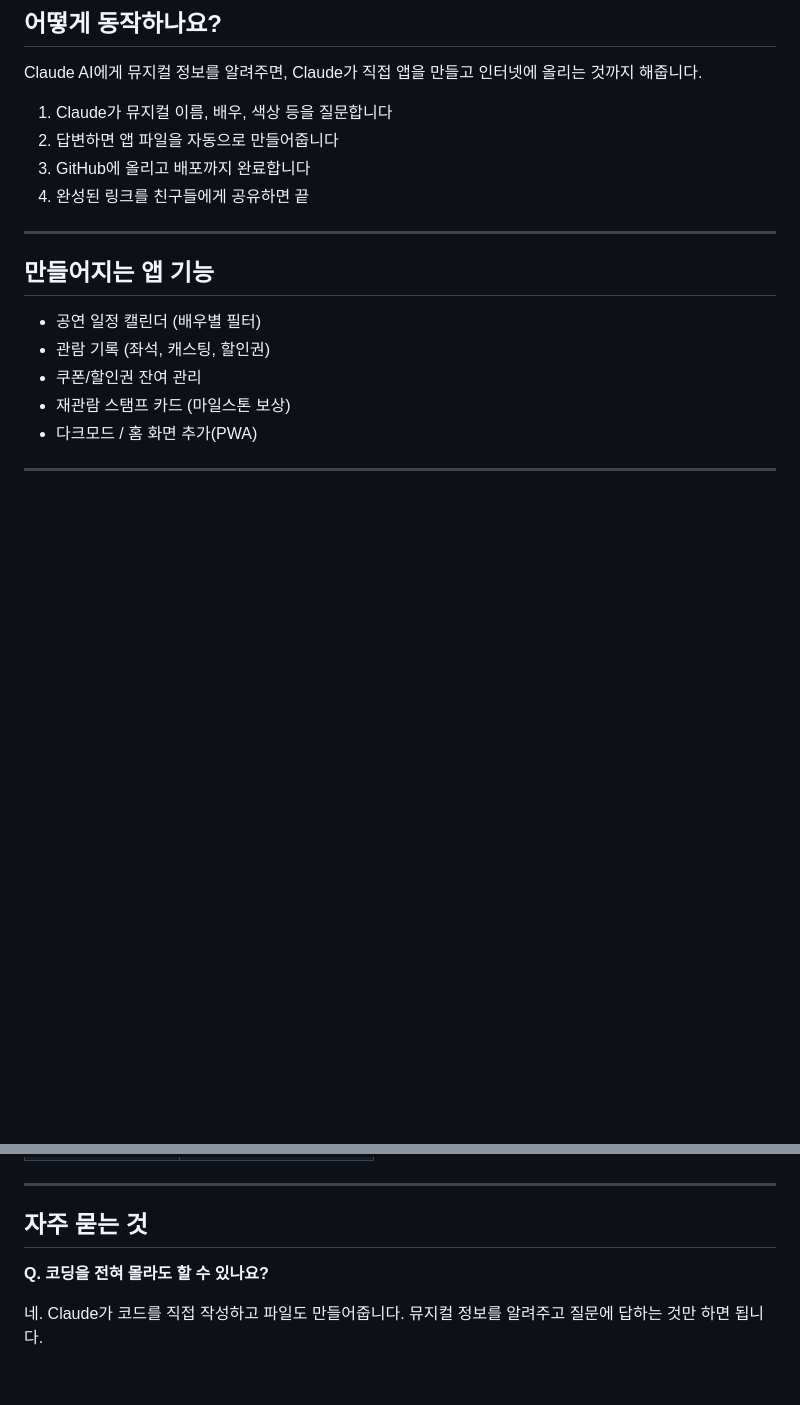
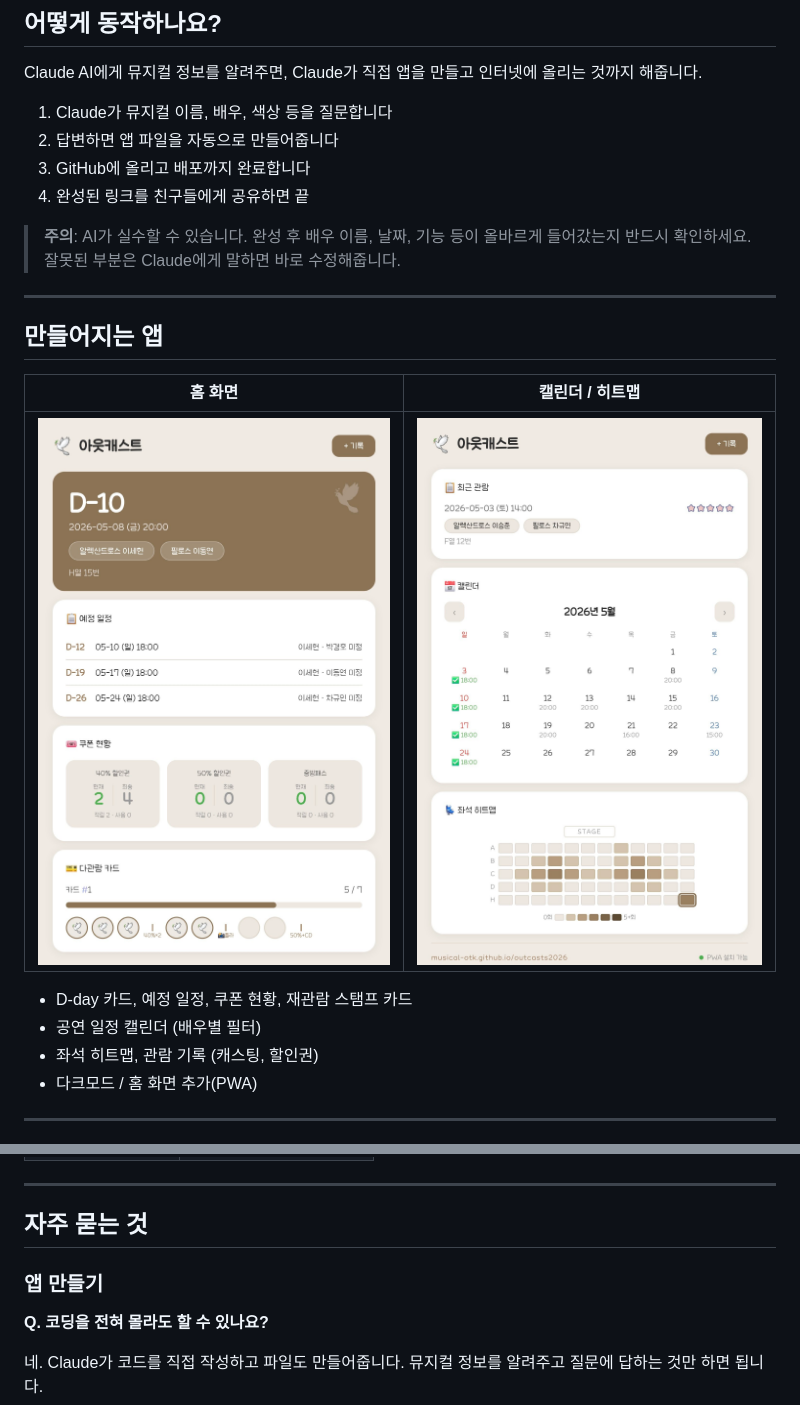
Before and after one commit to musical-otk/sample, a Markdown page: README.md, 2 parts joined by grey strips. Rendered like a GitHub page; pictures changed too: images/app-calendar.jpeg (added), images/app-home.jpeg (added); blank space fills up the shorter version.

```diff
--- a/README.md
+++ b/README.md
@@ -14,14 +14,19 @@ Claude AI에게 뮤지컬 정보를 알려주면, Claude가 직접 앱을 만들
 3. GitHub에 올리고 배포까지 완료합니다
 4. 완성된 링크를 친구들에게 공유하면 끝
 
+> **주의**: AI가 실수할 수 있습니다. 완성 후 배우 이름, 날짜, 기능 등이 올바르게 들어갔는지 반드시 확인하세요. 잘못된 부분은 Claude에게 말하면 바로 수정해줍니다.
+
 ---
 
-## 만들어지는 앱 기능
+## 만들어지는 앱
 
+| 홈 화면 | 캘린더 / 히트맵 |
+|---|---|
+| ![홈 화면](images/app-home.jpeg) | ![캘린더](images/app-calendar.jpeg) |
+
+- D-day 카드, 예정 일정, 쿠폰 현황, 재관람 스탬프 카드
 - 공연 일정 캘린더 (배우별 필터)
-- 관람 기록 (좌석, 캐스팅, 할인권)
-- 쿠폰/할인권 잔여 관리
-- 재관람 스탬프 카드 (마일스톤 보상)
+- 좌석 히트맵, 관람 기록 (캐스팅, 할인권)
 - 다크모드 / 홈 화면 추가(PWA)
 
 ---
@@ -51,6 +56,8 @@ Claude AI에게 뮤지컬 정보를 알려주면, Claude가 직접 앱을 만들
 
 ## 자주 묻는 것
 
+### 앱 만들기
+
 **Q. 코딩을 전혀 몰라도 할 수 있나요?**
 
 네. Claude가 코드를 직접 작성하고 파일도 만들어줍니다. 뮤지컬 정보를 알려주고 질문에 답하는 것만 하면 됩니다.
```
Also changed, not shown: other parts of README.md (+14 -8 lines), 1 other file.
